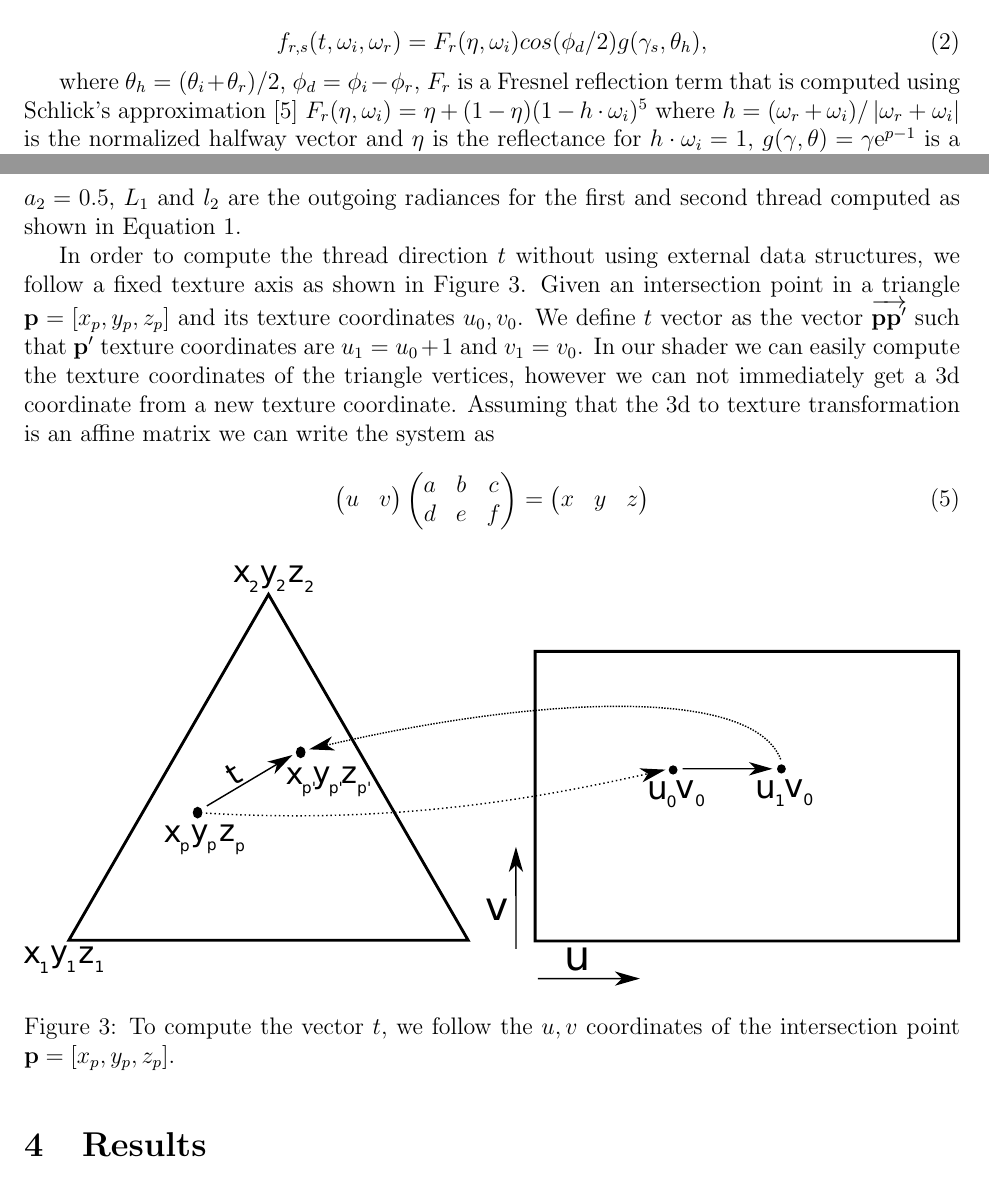
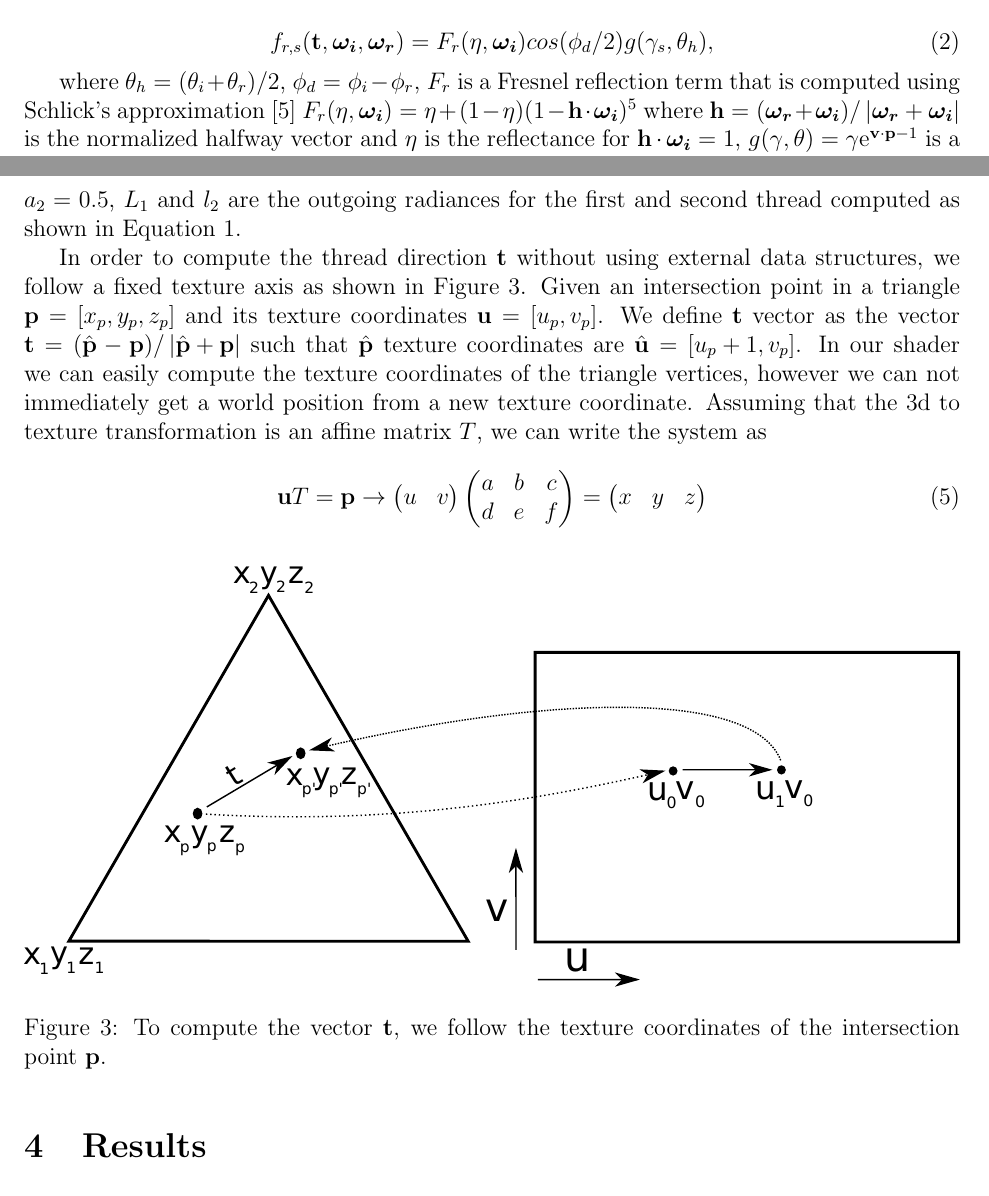
Before and after one commit to Era-Dorta/bath-cag2, a LaTeX document (t4_cloth/report/t4_cloth_rendering.tex): two parts of pages 2 and 3 of 4, joined at a grey line, cut so that both start at the same text. Compiled offline with pdfLaTeX.

Commit message:
Cloth report fixed bold symbols
Nomenclature consistency throughout the report

```diff
--- a/t4_cloth/report/t4_cloth_rendering.tex
+++ b/t4_cloth/report/t4_cloth_rendering.tex
@@ -53,10 +53,10 @@ Note that radiometric notation \cite{Marschner2003} is used to define $L_r$, whi
 The surface reflection term in Equation \ref{eq:full_model} is defined as
 
 \begin{equation}
-f_{r,s}(t, \omega_i, \omega_r) = F_r(\eta, \omega_i) cos(\phi_d/2)g(\gamma_s, \theta_h),
+f_{r,s}(\mathbf{t}, \boldsymbol{\omega_i}, \boldsymbol{\omega_r}) = F_r(\eta, \boldsymbol{\omega_i}) cos(\phi_d/2)g(\gamma_s, \theta_h),
 \end{equation}
 
-where $\theta_h = (\theta_i+\theta_r)/2$, $\phi_d = \phi_i-\phi_r$, $F_r$ is a Fresnel reflection term that is computed using \citeauthor{Schlick1994}'s approximation \cite{Schlick1994} $F_r(\eta, \omega_i) = \eta + (1 - \eta)(1 - h \cdot \omega_i)^5$ where $h = (\omega_r + \omega_i)/ \left|\omega_r + \omega_i \right|$ is the normalized halfway vector and $\eta$ is the reflectance for $h \cdot \omega_i = 1$, $g(\gamma, \theta) = \gamma \mathrm{e} ^{p-1}$ is a Gaussian lobe \cite{Wang2008} where $p$ is the lobe axis, $\lambda$ is the sharpness, the direction $v$ is the spherical parameter in the resulting function and $\gamma$ is the amplitude.
+where $\theta_h = (\theta_i+\theta_r)/2$, $\phi_d = \phi_i-\phi_r$, $F_r$ is a Fresnel reflection term that is computed using \citeauthor{Schlick1994}'s approximation \cite{Schlick1994} $F_r(\eta, \boldsymbol{\omega_i}) = \eta + (1 - \eta)(1 - \mathbf{h} \cdot \boldsymbol{\omega_i})^5$ where $\mathbf{h} = (\boldsymbol{\omega_r} + \boldsymbol{\omega_i})/ \left|\boldsymbol{\omega_r} + \boldsymbol{\omega_i} \right|$ is the normalized halfway vector and $\eta$ is the reflectance for $\mathbf{h} \cdot \boldsymbol{\omega_i} = 1$, $g(\gamma, \theta) = \gamma \mathrm{e} ^{\mathbf{v} \cdot \mathbf{p}-1}$ is a Gaussian lobe \cite{Wang2009} where $\mathbf{p}$ is the lobe axis, the direction $\mathbf{v}$ is the spherical parameter in the resulting function and $\gamma$ is the amplitude.
 
 The volume scattering term in Equation \ref{eq:full_model} is defined as
 
@@ -90,13 +90,14 @@ L_r(\omega_r) = a_1 L_{r,1}(\omega_r) + a_2 L_{r,2}(\omega_r),
 
 where $a_1$ and $a_2$ are the area coverage ratio for the first and second thread within the patch, in our case we assume a watertight pattern of equally size threads, leading to $a_1 = a_2 = 0.5$, $L_1$ and $l_2$ are the outgoing radiances for the first and second thread computed as shown in Equation \ref{eq:full_model}.
 
-In order to compute the thread direction $t$ without using external data structures, we follow a fixed texture axis as shown in Figure \ref{fig:thread_uv_coord}.
-Given an intersection point in a triangle $\mathbf{p} = \left[ x_p, y_p,z_p \right]$ and its texture coordinates $u_0, v_0$.
-We define $t$ vector as the vector $\overrightarrow{\mathbf{p}\mathbf{p}'}$ such that $\mathbf{p}'$ texture coordinates are $u_1 = u_0 + 1$ and $v_1 = v_0$.
-In our shader we can easily compute the texture coordinates of the triangle vertices, however we can not immediately get a 3d coordinate from a new texture coordinate.
-Assuming that the 3d to texture transformation is an affine matrix we can write the system as
+In order to compute the thread direction $\mathbf{t}$ without using external data structures, we follow a fixed texture axis as shown in Figure \ref{fig:thread_uv_coord}.
+Given an intersection point in a triangle $\mathbf{p} = \left[ x_p, y_p,z_p \right]$ and its texture coordinates $\mathbf{u} = \left[ u_p, v_p \right]$.
+We define $\mathbf{t}$ vector as the vector $\mathbf{t} = (\hat{\mathbf{p}} - \mathbf{p})/ \left|\hat{\mathbf{p}} + \mathbf{p} \right|$ such that $\hat{\mathbf{p}}$ texture coordinates are $\hat{\mathbf{u}} = \left[ u_p + 1, v_p \right]$.
+In our shader we can easily compute the texture coordinates of the triangle vertices, however we can not immediately get a world position from a new texture coordinate.
+Assuming that the 3d to texture transformation is an affine matrix $T$, we can write the system as
 
 \begin{equation}
+\mathbf{u} T = \mathbf{p} \rightarrow
 \begin{pmatrix}
 u & v
 \end{pmatrix}
@@ -112,7 +113,7 @@ x & y & z
 \begin{figure}[ht!]
 \centering
 \includegraphics[width=\textwidth]{images/thread_3d_coord}
-	\caption{To compute the vector $t$, we follow the $u,v$ coordinates of the intersection point $\mathbf{p} = \left[ x_p, y_p,z_p \right]$.}
+	\caption{To compute the vector $\mathbf{t}$, we follow the texture coordinates of the intersection point $\mathbf{p}$.}
 	\label{fig:thread_uv_coord}
 \end{figure}
 
```
Also changed, not shown: t4_cloth/report/t4_cloth_rendering.pdf, t4_cloth/report/t4_cloth_rendering.tex (14 more changed lines).
